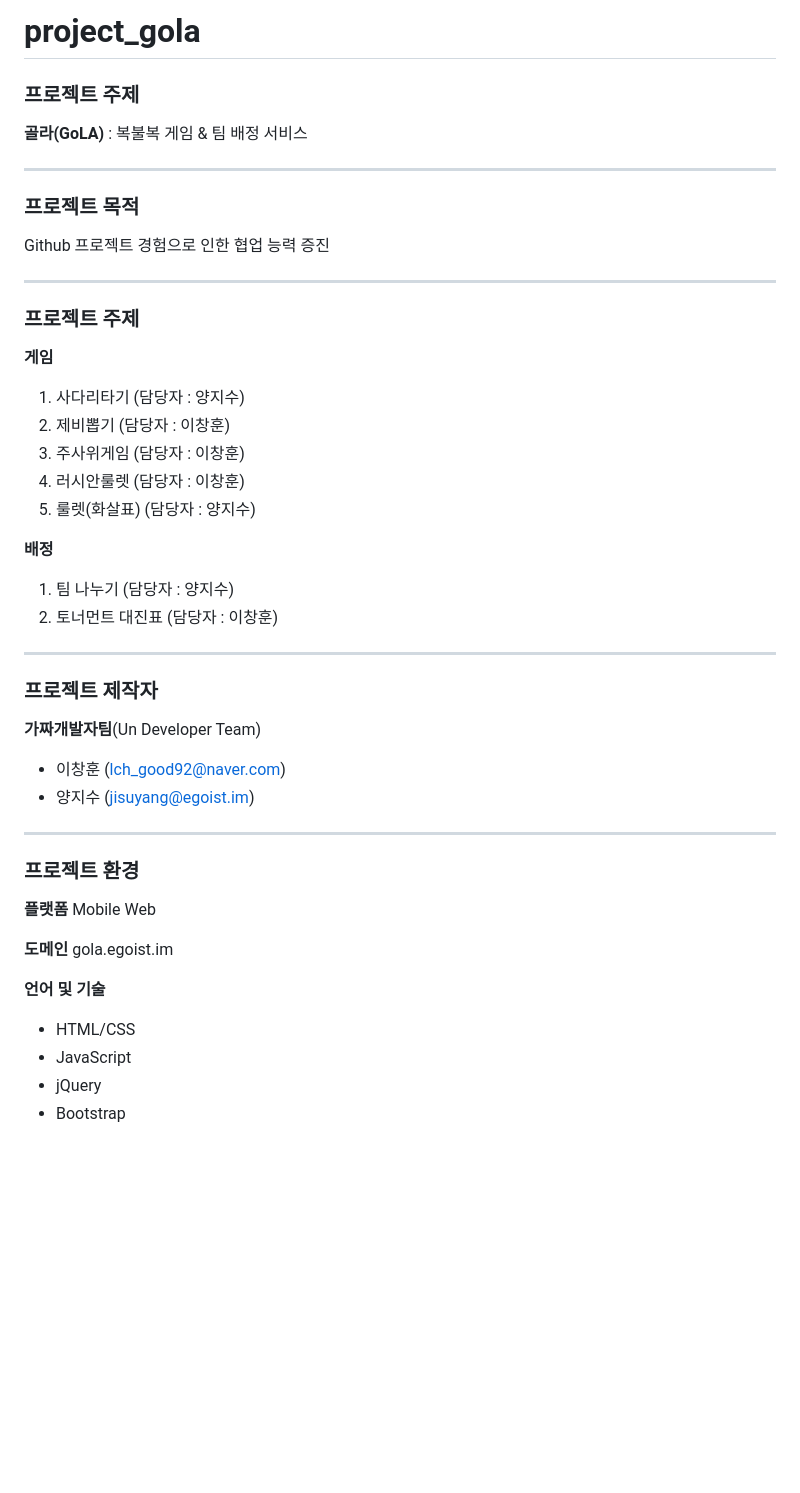
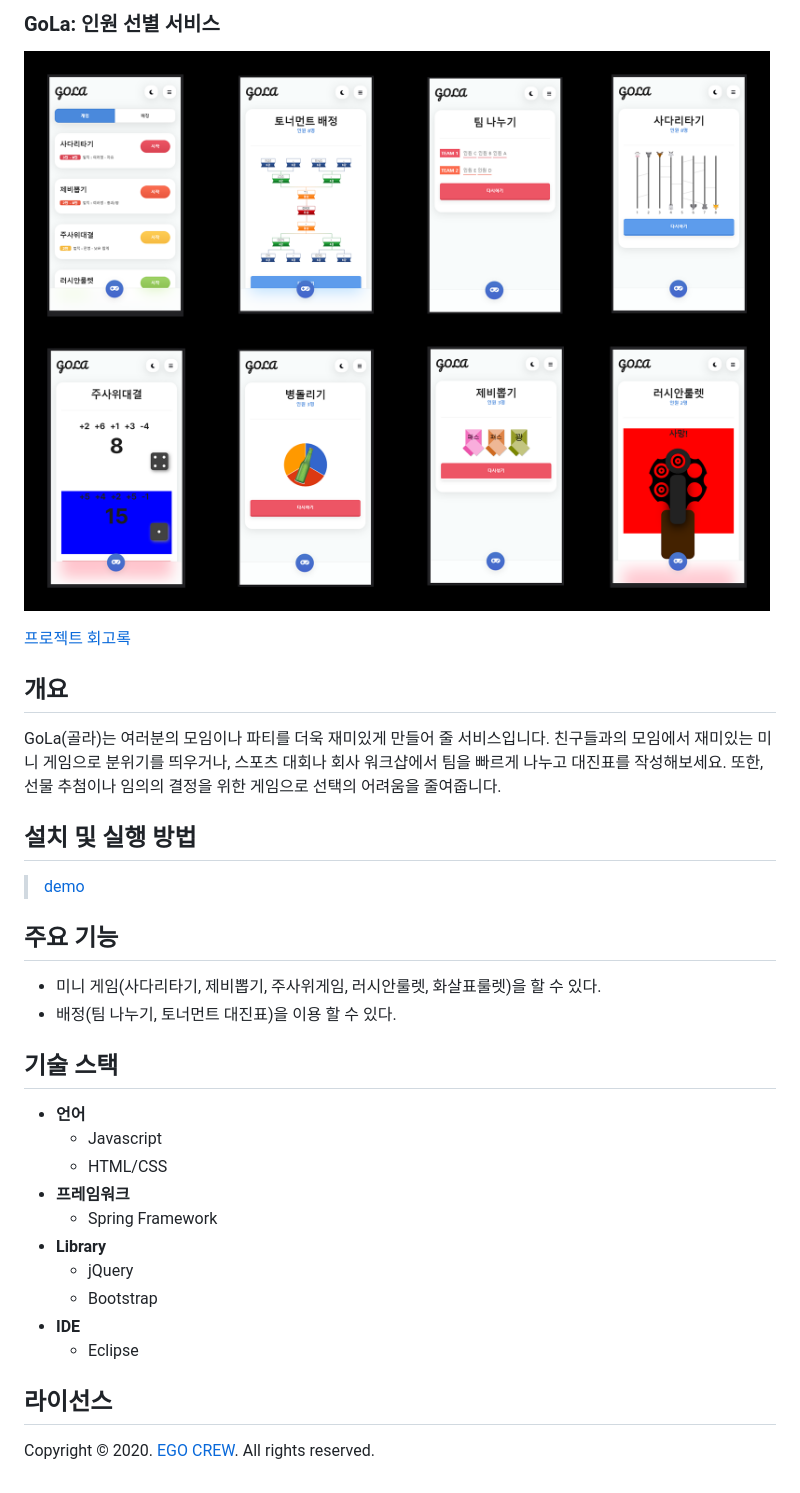
Before and after one commit to JISU-YANG/2020_GoLa, a Markdown page: README.md, the part around the change. GitHub-like rendering; pictures changed too: doc/thumbnail-01.png (added); blank space fills up the shorter version.

Commit message:
[docs] README.md 작성

```diff
--- a/README.md
+++ b/README.md
@@ -1,46 +1,32 @@
-# project_gola
+### GoLa: 인원 선별 서비스
+![](./doc/thumbnail-01.png)
 
-### 프로젝트 주제
-**골라(GoLA)** : 복불복 게임 & 팀 배정 서비스
+[프로젝트 회고록](https://jisulog.com/docs/essay/project-review/2020-gola)
 
----
+## 개요
+GoLa(골라)는 여러분의 모임이나 파티를 더욱 재미있게 만들어 줄 서비스입니다.
+친구들과의 모임에서 재미있는 미니 게임으로 분위기를 띄우거나,
+스포츠 대회나 회사 워크샵에서 팀을 빠르게 나누고 대진표를 작성해보세요.
+또한, 선물 추첨이나 임의의 결정을 위한 게임으로 선택의 어려움을 줄여줍니다.
 
-### 프로젝트 목적
-Github 프로젝트 경험으로 인한 협업 능력 증진
+## 설치 및 실행 방법
+> [demo](https://gola.egoist.im/)
 
----
+## 주요 기능
+- 미니 게임(사다리타기, 제비뽑기, 주사위게임, 러시안룰렛, 화살표룰렛)을 할 수 있다.
+- 배정(팀 나누기, 토너먼트 대진표)을 이용 할 수 있다.
 
-### 프로젝트 주제
-**게임**
-1. 사다리타기 (담당자 : 양지수)
-2. 제비뽑기 (담당자 : 이창훈)
-3. 주사위게임 (담당자 : 이창훈)
-4. 러시안룰렛 (담당자 : 이창훈)
-5. 룰렛(화살표) (담당자 : 양지수)
+## 기술 스택
+- **언어**
+    - Javascript
+    - HTML/CSS
+- **프레임워크**
+    - Spring Framework
+- **Library**
+    - jQuery
+    - Bootstrap
+- **IDE**
+    - Eclipse
 
-**배정**
-1. 팀 나누기 (담당자 : 양지수)
-2. 토너먼트 대진표 (담당자 : 이창훈)
-
----
-
-### 프로젝트 제작자
-**가짜개발자팀**(Un Developer Team)
-- 이창훈 (lch_good92@naver.com)
-- 양지수 (jisuyang@egoist.im)
-
-
----
-
-### 프로젝트 환경
-**플랫폼**
-Mobile Web
-
-**도메인**
-gola.egoist.im
-
-**언어 및 기술**
-- HTML/CSS
-- JavaScript
-- jQuery
-- Bootstrap
+## 라이선스
+Copyright © 2020. [EGO CREW](https://ego.so/). All rights reserved.
```
